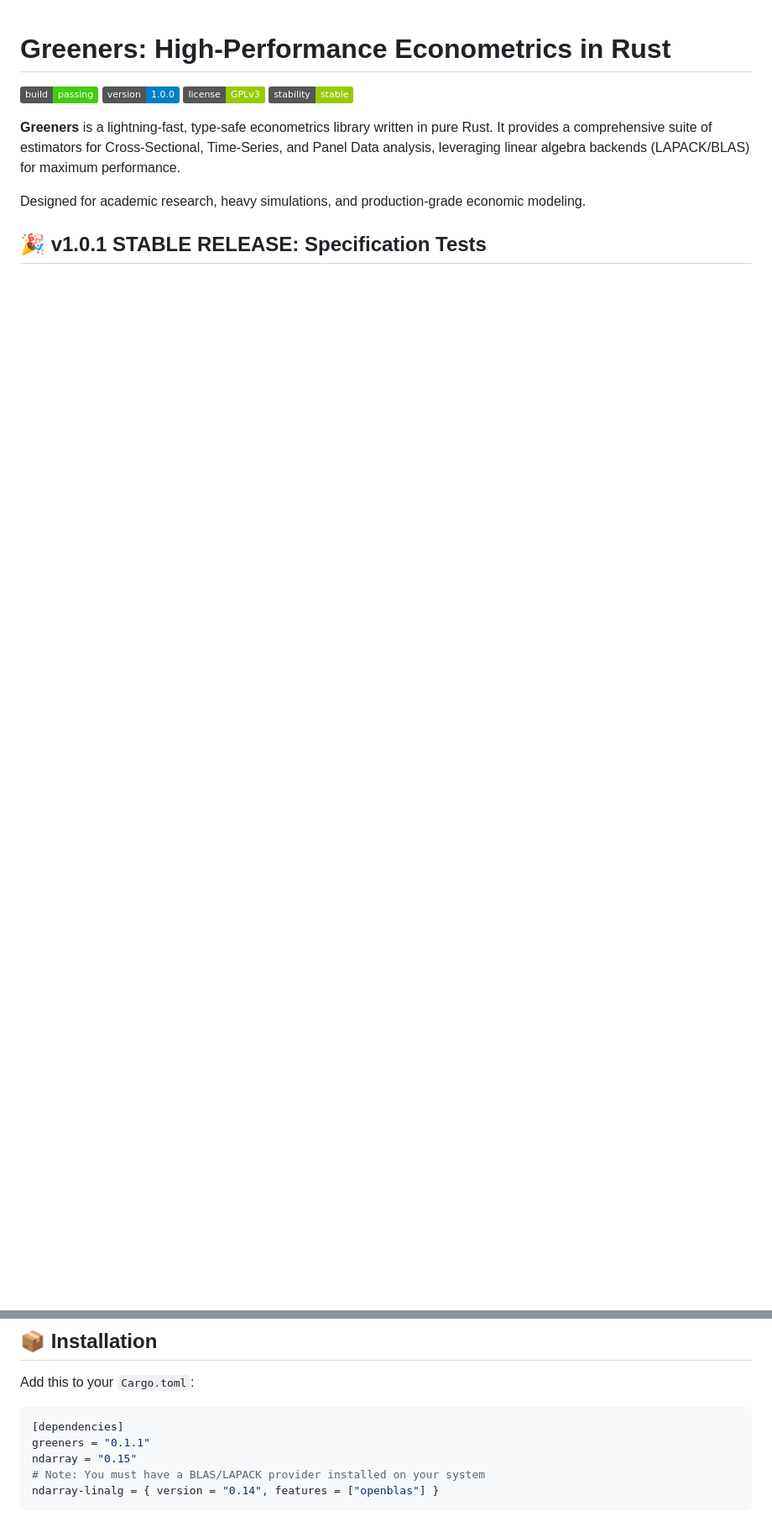
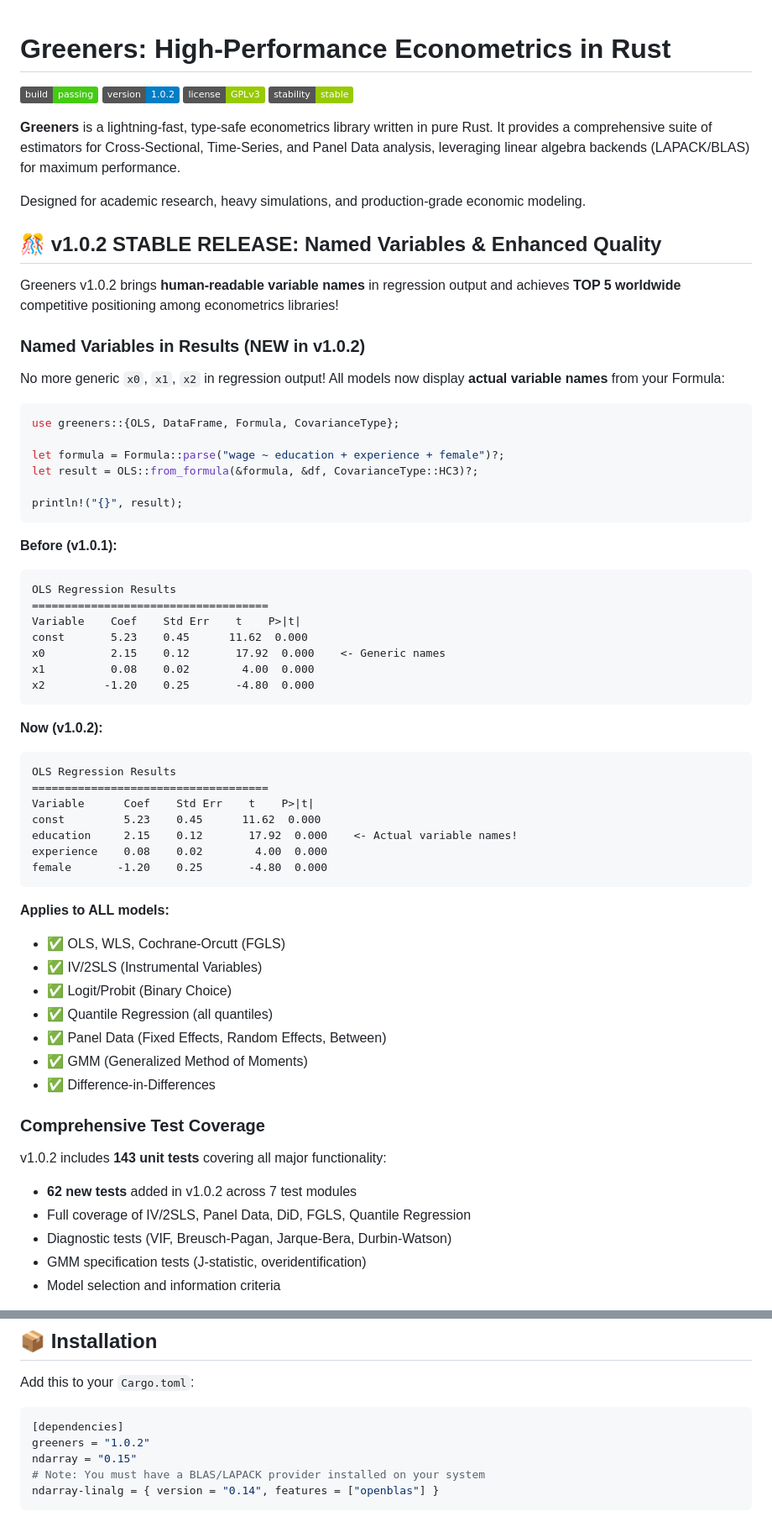
Before and after one commit to sheep-farm/Greeners, a Markdown page: README.md, 2 parts joined by grey strips. Shown: that part at 84% size. GitHub-like rendering; badges without logos; blank space fills up the shorter version.

````diff
--- a/README.md
+++ b/README.md
@@ -1,7 +1,7 @@
 # Greeners: High-Performance Econometrics in Rust
 
 ![Build Status](https://img.shields.io/badge/build-passing-brightgreen)
-![Version](https://img.shields.io/badge/version-1.0.0-blue)
+![Version](https://img.shields.io/badge/version-1.0.2-blue)
 ![License](https://img.shields.io/badge/license-GPLv3-green)
 ![Stability](https://img.shields.io/badge/stability-stable-green)
 
@@ -9,4 +9,61 @@
 
 Designed for academic research, heavy simulations, and production-grade economic modeling.
 
-## 🎉 v1.0.1 STABLE RELEASE: Specification Tests
+## 🎊 v1.0.2 STABLE RELEASE: Named Variables & Enhanced Quality
+
+Greeners v1.0.2 brings **human-readable variable names** in regression output and achieves **TOP 5 worldwide** competitive positioning among econometrics libraries!
+
+### Named Variables in Results (NEW in v1.0.2)
+
+No more generic `x0`, `x1`, `x2` in regression output! All models now display **actual variable names** from your Formula:
+
+```rust
+use greeners::{OLS, DataFrame, Formula, CovarianceType};
+
+let formula = Formula::parse("wage ~ education + experience + female")?;
+let result = OLS::from_formula(&formula, &df, CovarianceType::HC3)?;
+
+println!("{}", result);
+```
+
+**Before (v1.0.1):**
+```
+OLS Regression Results
+====================================
+Variable    Coef    Std Err    t    P>|t|
+const       5.23    0.45      11.62  0.000
+x0          2.15    0.12       17.92  0.000    <- Generic names
+x1          0.08    0.02        4.00  0.000
+x2         -1.20    0.25       -4.80  0.000
+```
+
+**Now (v1.0.2):**
+```
+OLS Regression Results
+====================================
+Variable      Coef    Std Err    t    P>|t|
+const         5.23    0.45      11.62  0.000
+education     2.15    0.12       17.92  0.000    <- Actual variable names!
+experience    0.08    0.02        4.00  0.000
+female       -1.20    0.25       -4.80  0.000
+```
+
+**Applies to ALL models:**
+- ✅ OLS, WLS, Cochrane-Orcutt (FGLS)
+- ✅ IV/2SLS (Instrumental Variables)
+- ✅ Logit/Probit (Binary Choice)
+- ✅ Quantile Regression (all quantiles)
+- ✅ Panel Data (Fixed Effects, Random Effects, Between)
+- ✅ GMM (Generalized Method of Moments)
+- ✅ Difference-in-Differences
+
+### Comprehensive Test Coverage
+
+v1.0.2 includes **143 unit tests** covering all major functionality:
+
+- **62 new tests** added in v1.0.2 across 7 test modules
+- Full coverage of IV/2SLS, Panel Data, DiD, FGLS, Quantile Regression
+- Diagnostic tests (VIF, Breusch-Pagan, Jarque-Bera, Durbin-Watson)
+- GMM specification tests (J-statistic, overidentification)
+- Model selection and information criteria
+
@@ -483,7 +570,7 @@ Add this to your `Cargo.toml`:
 
 ```toml
 [dependencies]
-greeners = "0.1.1"
+greeners = "1.0.2"
 ndarray = "0.15"
 # Note: You must have a BLAS/LAPACK provider installed on your system
 ndarray-linalg = { version = "0.14", features = ["openblas"] }
````
Also changed, not shown: other parts of README.md (+30 -0 lines).
